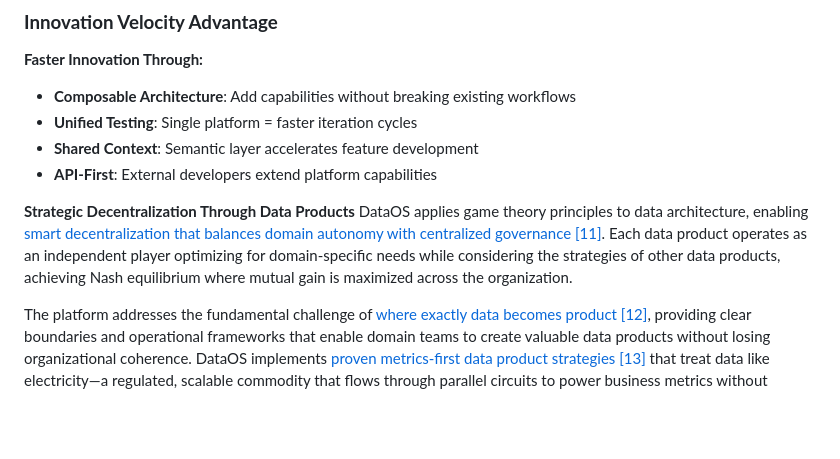
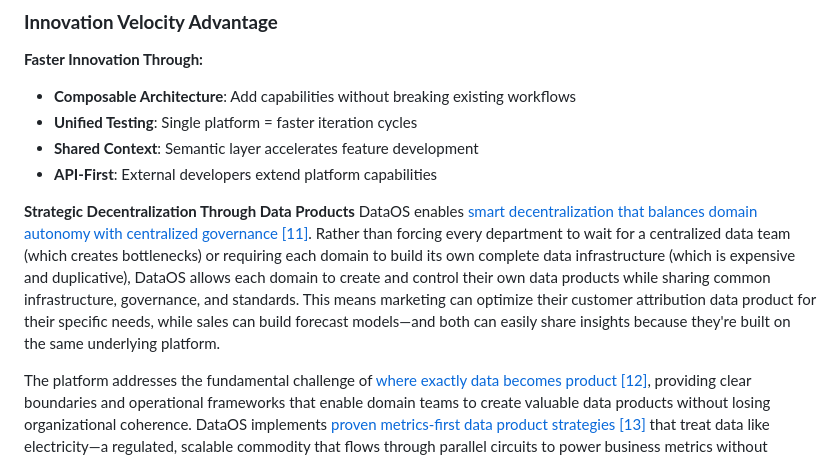
Before and after one commit to tmdc-io/whitepapers, a Markdown page: DataOS Introduction/README.md, the part around the change. Drawn GitHub-style; blank space fills up the shorter version.

Commit message:
Fix: game theory

```diff
--- a/DataOS Introduction/README.md
+++ b/DataOS Introduction/README.md
@@ -144,7 +144,7 @@ Organizations get native capabilities across the entire data lifecycle while mai
 - **API-First**: External developers extend platform capabilities
 
 **Strategic Decentralization Through Data Products**
-DataOS applies game theory principles to data architecture, enabling [smart decentralization that balances domain autonomy with centralized governance [11]](https://moderndata101.substack.com/p/dont-trust-decentralisation-yet-game). Each data product operates as an independent player optimizing for domain-specific needs while considering the strategies of other data products, achieving Nash equilibrium where mutual gain is maximized across the organization.
+DataOS enables [smart decentralization that balances domain autonomy with centralized governance [11]](https://moderndata101.substack.com/p/dont-trust-decentralisation-yet-game). Rather than forcing every department to wait for a centralized data team (which creates bottlenecks) or requiring each domain to build its own complete data infrastructure (which is expensive and duplicative), DataOS allows each domain to create and control their own data products while sharing common infrastructure, governance, and standards. This means marketing can optimize their customer attribution data product for their specific needs, while sales can build forecast models—and both can easily share insights because they're built on the same underlying platform.
 
 The platform addresses the fundamental challenge of [where exactly data becomes product [12]](https://moderndata101.substack.com/p/where-exactly-data-becomes-product), providing clear boundaries and operational frameworks that enable domain teams to create valuable data products without losing organizational coherence. DataOS implements [proven metrics-first data product strategies [13]](https://moderndata101.substack.com/p/the-data-product-strategy-becoming) that treat data like electricity—a regulated, scalable commodity that flows through parallel circuits to power business metrics without disrupting other operations.
 
```
